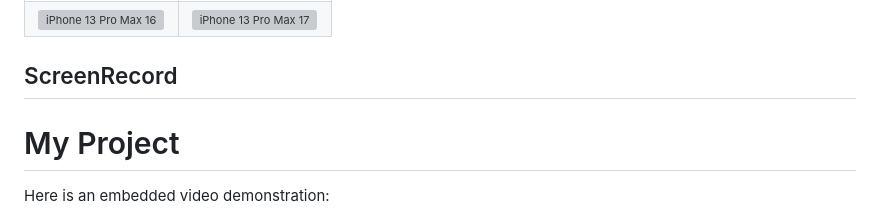
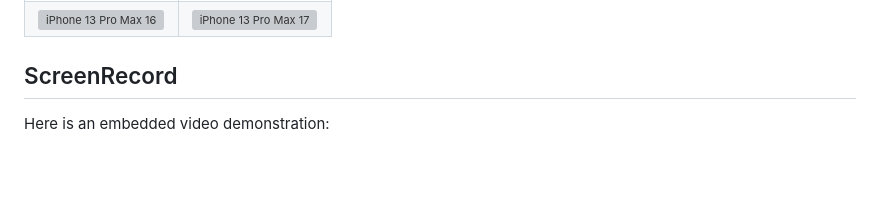
Before and after one commit to Rahma-Alaa/LaraClassifier, a Markdown page: README.md, the part around one of its changes. GitHub-like rendering; blank space fills up the shorter version; grey boxes are pictures that could not be loaded.

```diff
--- a/README.md
+++ b/README.md
@@ -93,7 +93,6 @@ By developing the LaraClassifier application with Flutter, we aim to leverage th
 
 ## ScreenRecord
 
-# My Project
 
 Here is an embedded video demonstration:
 
```
Also changed, not shown: other parts of README.md (+1 -4 lines).
